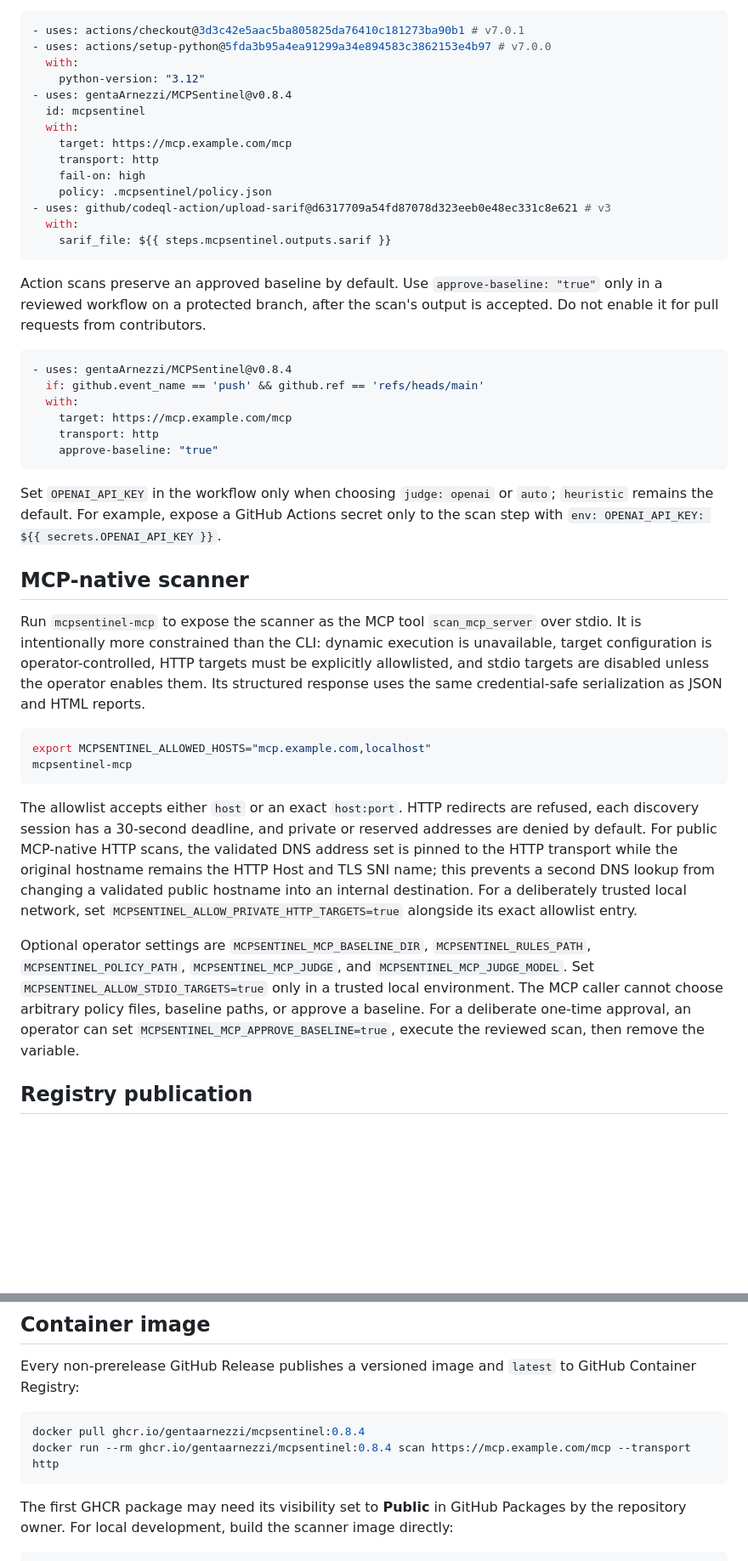
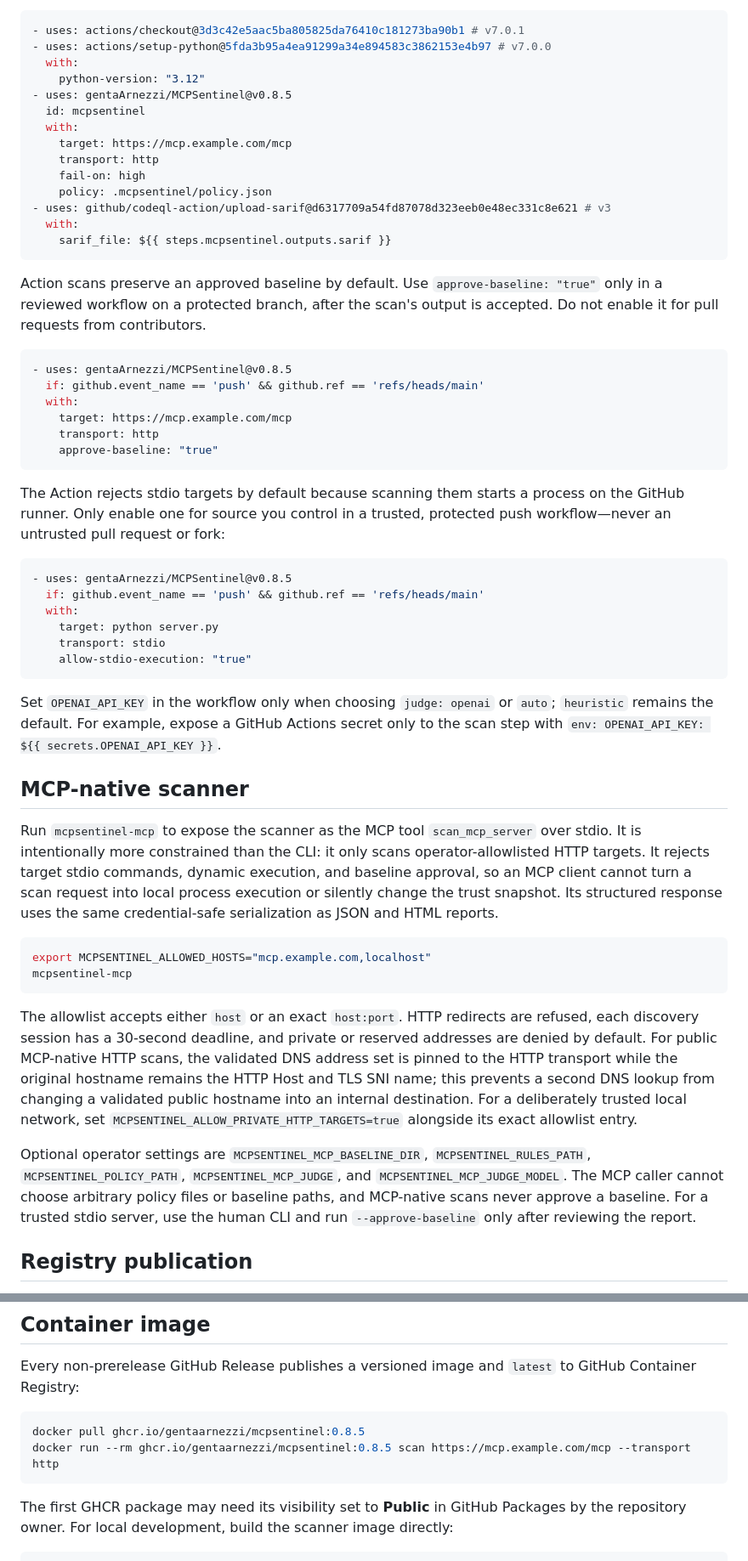
Before and after one commit to gentaArnezzi/MCPSentinel, a Markdown page: README.md, 2 parts joined by grey strips. Shown at 85% size. Rendered like a GitHub page; blank space fills up the shorter version.

Commit message:
Harden MCP execution boundaries

````diff
--- a/README.md
+++ b/README.md
@@ -248,7 +248,7 @@ The repository root is a composite GitHub Action. It installs MCPSentinel, resto
 - uses: actions/setup-python@5fda3b95a4ea91299a34e894583c3862153e4b97 # v7.0.0
   with:
     python-version: "3.12"
-- uses: gentaArnezzi/MCPSentinel@v0.8.4
+- uses: gentaArnezzi/MCPSentinel@v0.8.5
   id: mcpsentinel
   with:
     target: https://mcp.example.com/mcp
@@ -263,7 +263,7 @@ The repository root is a composite GitHub Action. It installs MCPSentinel, resto
 Action scans preserve an approved baseline by default. Use `approve-baseline: "true"` only in a reviewed workflow on a protected branch, after the scan's output is accepted. Do not enable it for pull requests from contributors.
 
 ```yaml
-- uses: gentaArnezzi/MCPSentinel@v0.8.4
+- uses: gentaArnezzi/MCPSentinel@v0.8.5
   if: github.event_name == 'push' && github.ref == 'refs/heads/main'
   with:
     target: https://mcp.example.com/mcp
@@ -271,11 +271,22 @@ Action scans preserve an approved baseline by default. Use `approve-baseline: "t
     approve-baseline: "true"
 ```
 
+The Action rejects stdio targets by default because scanning them starts a process on the GitHub runner. Only enable one for source you control in a trusted, protected push workflow—never an untrusted pull request or fork:
+
+```yaml
+- uses: gentaArnezzi/MCPSentinel@v0.8.5
+  if: github.event_name == 'push' && github.ref == 'refs/heads/main'
+  with:
+    target: python server.py
+    transport: stdio
+    allow-stdio-execution: "true"
+```
+
 Set `OPENAI_API_KEY` in the workflow only when choosing `judge: openai` or `auto`; `heuristic` remains the default. For example, expose a GitHub Actions secret only to the scan step with `env: OPENAI_API_KEY: ${{ secrets.OPENAI_API_KEY }}`.
 
 ## MCP-native scanner
 
-Run `mcpsentinel-mcp` to expose the scanner as the MCP tool `scan_mcp_server` over stdio. It is intentionally more constrained than the CLI: dynamic execution is unavailable, target configuration is operator-controlled, HTTP targets must be explicitly allowlisted, and stdio targets are disabled unless the operator enables them. Its structured response uses the same credential-safe serialization as JSON and HTML reports.
+Run `mcpsentinel-mcp` to expose the scanner as the MCP tool `scan_mcp_server` over stdio. It is intentionally more constrained than the CLI: it only scans operator-allowlisted HTTP targets. It rejects target stdio commands, dynamic execution, and baseline approval, so an MCP client cannot turn a scan request into local process execution or silently change the trust snapshot. Its structured response uses the same credential-safe serialization as JSON and HTML reports.
 
 ```bash
 export MCPSENTINEL_ALLOWED_HOSTS="mcp.example.com,localhost"
@@ -284,7 +295,7 @@ mcpsentinel-mcp
 
 The allowlist accepts either `host` or an exact `host:port`. HTTP redirects are refused, each discovery session has a 30-second deadline, and private or reserved addresses are denied by default. For public MCP-native HTTP scans, the validated DNS address set is pinned to the HTTP transport while the original hostname remains the HTTP Host and TLS SNI name; this prevents a second DNS lookup from changing a validated public hostname into an internal destination. For a deliberately trusted local network, set `MCPSENTINEL_ALLOW_PRIVATE_HTTP_TARGETS=true` alongside its exact allowlist entry.
 
-Optional operator settings are `MCPSENTINEL_MCP_BASELINE_DIR`, `MCPSENTINEL_RULES_PATH`, `MCPSENTINEL_POLICY_PATH`, `MCPSENTINEL_MCP_JUDGE`, and `MCPSENTINEL_MCP_JUDGE_MODEL`. Set `MCPSENTINEL_ALLOW_STDIO_TARGETS=true` only in a trusted local environment. The MCP caller cannot choose arbitrary policy files, baseline paths, or approve a baseline. For a deliberate one-time approval, an operator can set `MCPSENTINEL_MCP_APPROVE_BASELINE=true`, execute the reviewed scan, then remove the variable.
+Optional operator settings are `MCPSENTINEL_MCP_BASELINE_DIR`, `MCPSENTINEL_RULES_PATH`, `MCPSENTINEL_POLICY_PATH`, `MCPSENTINEL_MCP_JUDGE`, and `MCPSENTINEL_MCP_JUDGE_MODEL`. The MCP caller cannot choose arbitrary policy files or baseline paths, and MCP-native scans never approve a baseline. For a trusted stdio server, use the human CLI and run `--approve-baseline` only after reviewing the report.
 
 ## Registry publication
 
@@ -297,8 +308,8 @@ The concrete [registry/server.json](registry/server.json) is kept version-locked
 Every non-prerelease GitHub Release publishes a versioned image and `latest` to GitHub Container Registry:
 
 ```bash
-docker pull ghcr.io/gentaarnezzi/mcpsentinel:0.8.4
-docker run --rm ghcr.io/gentaarnezzi/mcpsentinel:0.8.4 scan https://mcp.example.com/mcp --transport http
+docker pull ghcr.io/gentaarnezzi/mcpsentinel:0.8.5
+docker run --rm ghcr.io/gentaarnezzi/mcpsentinel:0.8.5 scan https://mcp.example.com/mcp --transport http
 ```
 
 The first GHCR package may need its visibility set to **Public** in GitHub Packages by the repository owner. For local development, build the scanner image directly:
````
Also changed, not shown: registry/README.md (+1 -1 lines), docs/images/onboarding-terminal.png, 8 other files.
